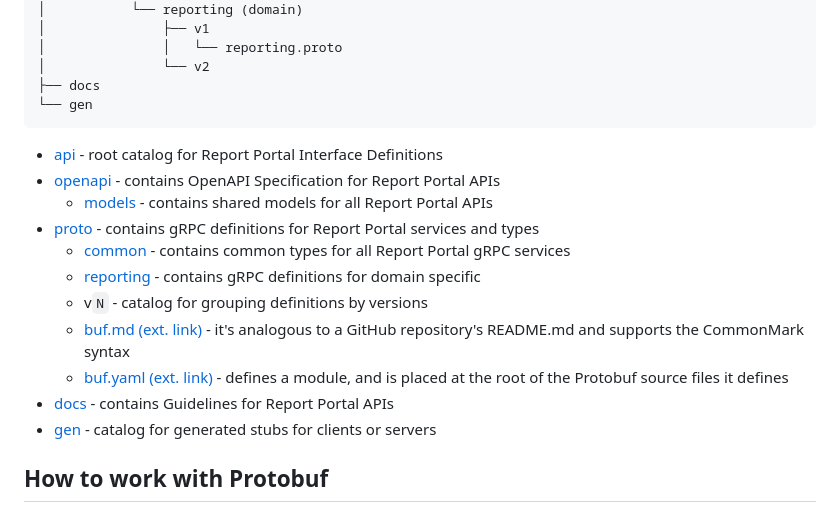
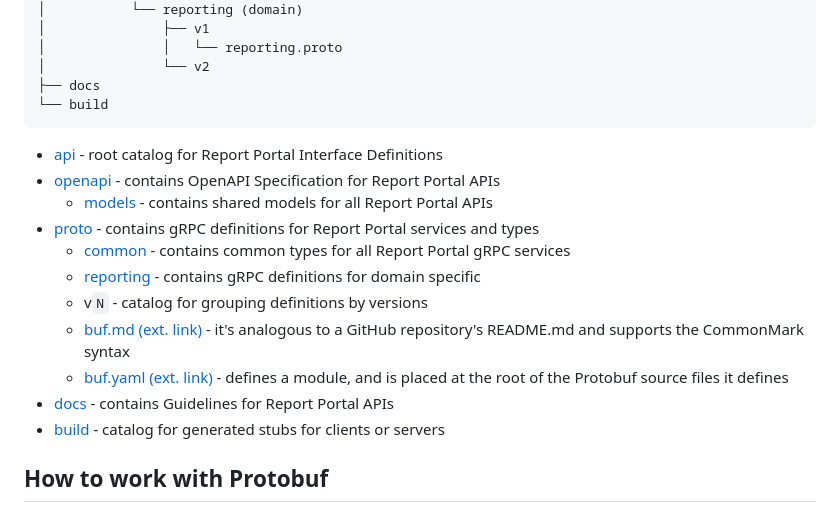
Before and after one commit to reportportal/api-registry, a Markdown page: README.md, the part around the change. Drawn GitHub-style.

````diff
--- a/README.md
+++ b/README.md
@@ -62,7 +62,7 @@ in ReportPortal UI Settings. Little by little, we will provide the specification
 │               │   └── reporting.proto
 │               └── v2
 ├── docs
-└── gen
+└── build
 ```
 
 - [api](/api/) - root catalog for Report Portal Interface Definitions
@@ -77,7 +77,7 @@ README.md and supports the CommonMark syntax
   - [buf.yaml (ext. link)](https://docs.buf.build/configuration/v1/buf-yaml) - defines a module, and is placed at
 the root of the Protobuf source files it defines
 - [docs](/docs/) - contains Guidelines for Report Portal APIs
-- [gen](/gen/) - catalog for generated stubs for clients or servers
+- [build](/build/) - catalog for generated stubs for clients or servers
 
 ## How to work with Protobuf
 
````
